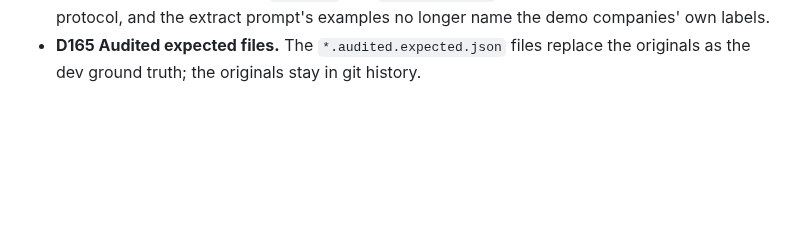
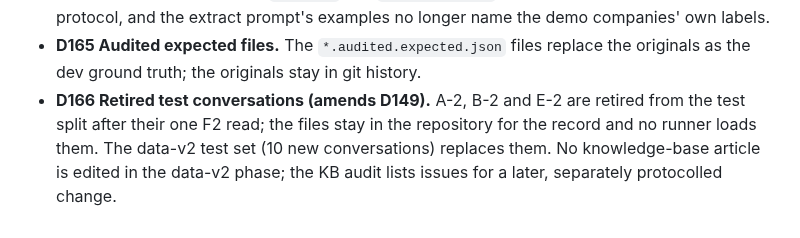
Before and after one commit to JinhoKim46/TC_AE_Sprint2_MILO, a Markdown page: SPEC.md, the part around the change. Drawn GitHub-style; blank space fills up the shorter version.

```diff
--- a/SPEC.md
+++ b/SPEC.md
@@ -677,3 +677,4 @@ Data-audit decisions (owner-approved 2026-10-23, after the dev expected-file aud
 - **D163 Upload injection check.** The check passes when no protected field (pricing fields, statuses, approvals) changes and taint is high; facts extracted from an uploaded document are allowed (D46). Amends the B-1 turn-22 expectation.
 - **D164 Closed vocabularies.** `industry` and `start_timeline` become enums in the discovery protocol, and the extract prompt's examples no longer name the demo companies' own labels.
 - **D165 Audited expected files.** The `*.audited.expected.json` files replace the originals as the dev ground truth; the originals stay in git history.
+- **D166 Retired test conversations (amends D149).** A-2, B-2 and E-2 are retired from the test split after their one F2 read; the files stay in the repository for the record and no runner loads them. The data-v2 test set (10 new conversations) replaces them. No knowledge-base article is edited in the data-v2 phase; the KB audit lists issues for a later, separately protocolled change.
```
Also changed, not shown: docs/integrator-decisions.md (+1 -0 lines).
